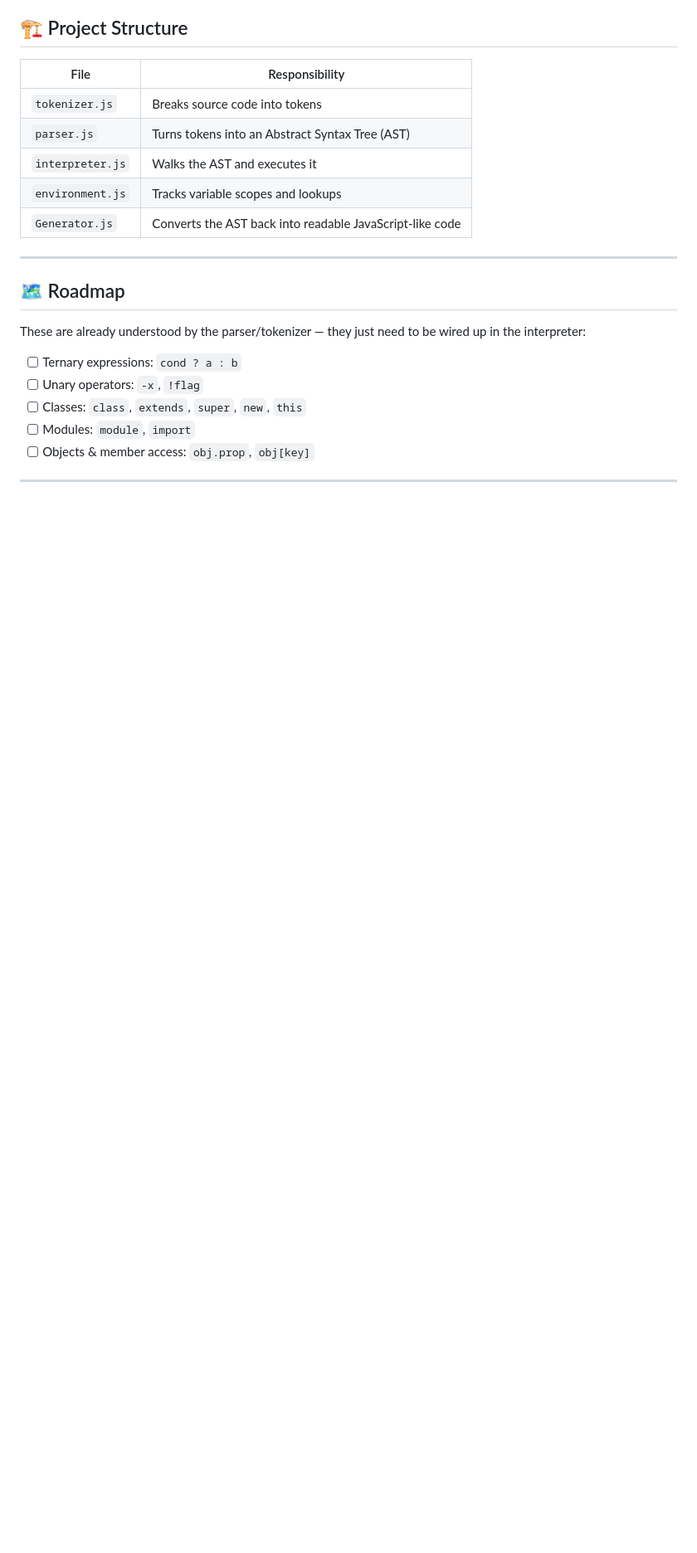
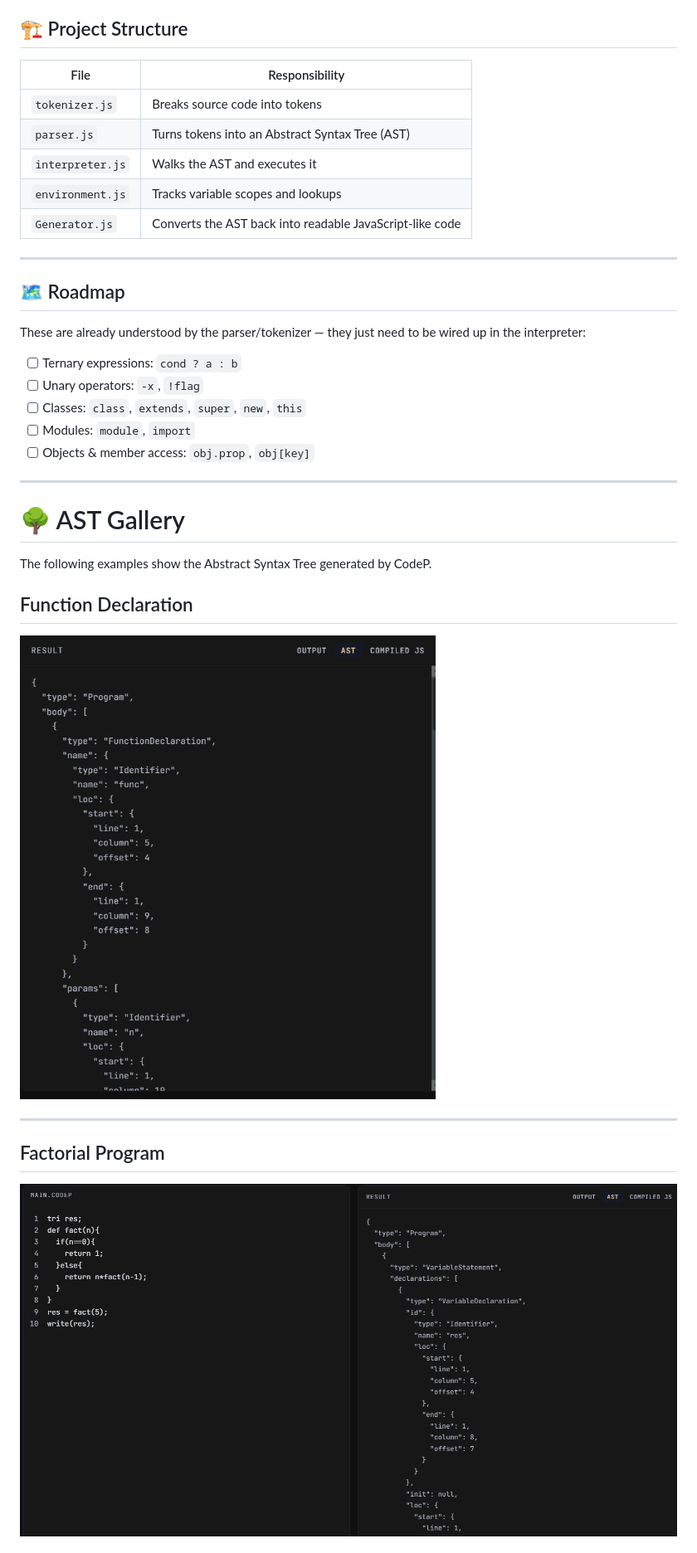
Before and after one commit to TrisanjitrisingSD/CodeP, a Markdown page: Readme.md, the part around one of its changes. Shown at 83% size. Rendered like a GitHub page; pictures changed too: assets/ast-factorial.png (added), assets/ast-function.png (added); blank space fills up the shorter version.

```diff
--- a/Readme.md
+++ b/Readme.md
@@ -264,3 +284,17 @@ These are already understood by the parser/tokenizer — they just need to be wi
 
 ---
 
+# 🌳 AST Gallery
+
+The following examples show the Abstract Syntax Tree generated by CodeP.
+
+## Function Declaration
+
+![Function AST](assets/ast-function.png)
+
+---
+
+## Factorial Program
+
+![Factorial AST](assets/ast-factorial.png)
+
```
Also changed, not shown: other parts of Readme.md (+34 -0 lines), assets/ast-for-loop.png (added), assets/ast-if-else.png (added), assets/playground.png (added), 1 other file.
